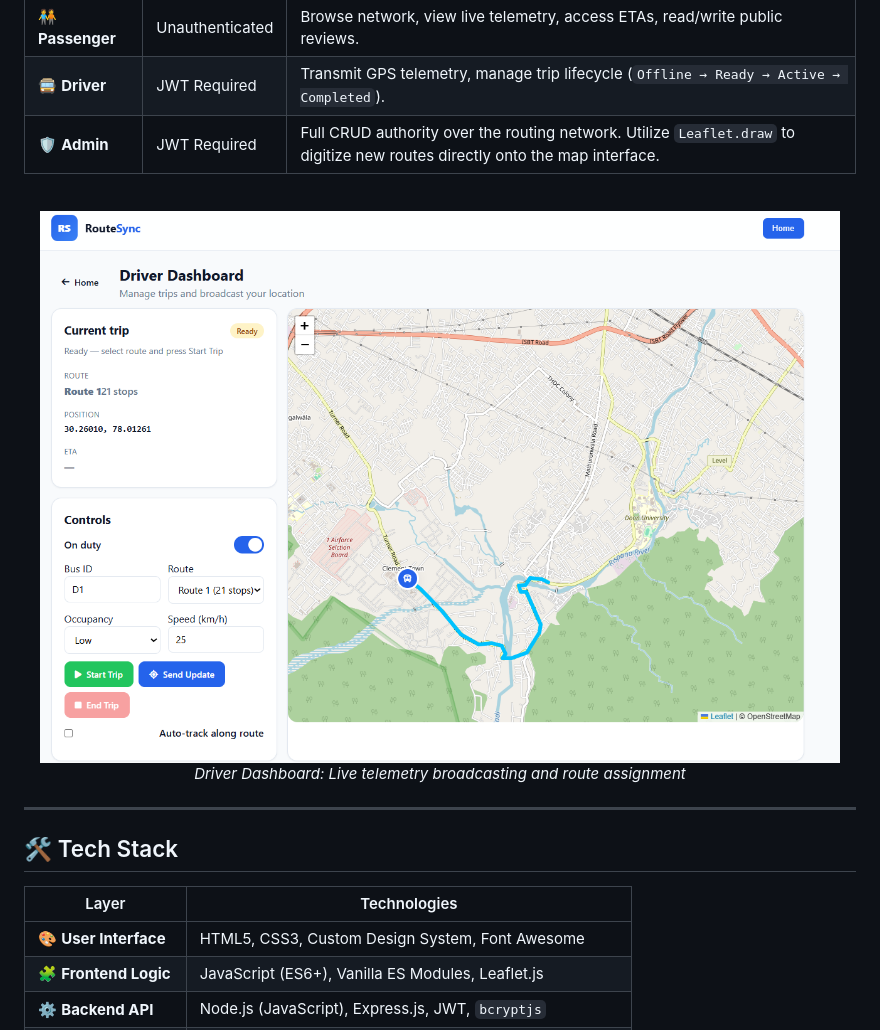
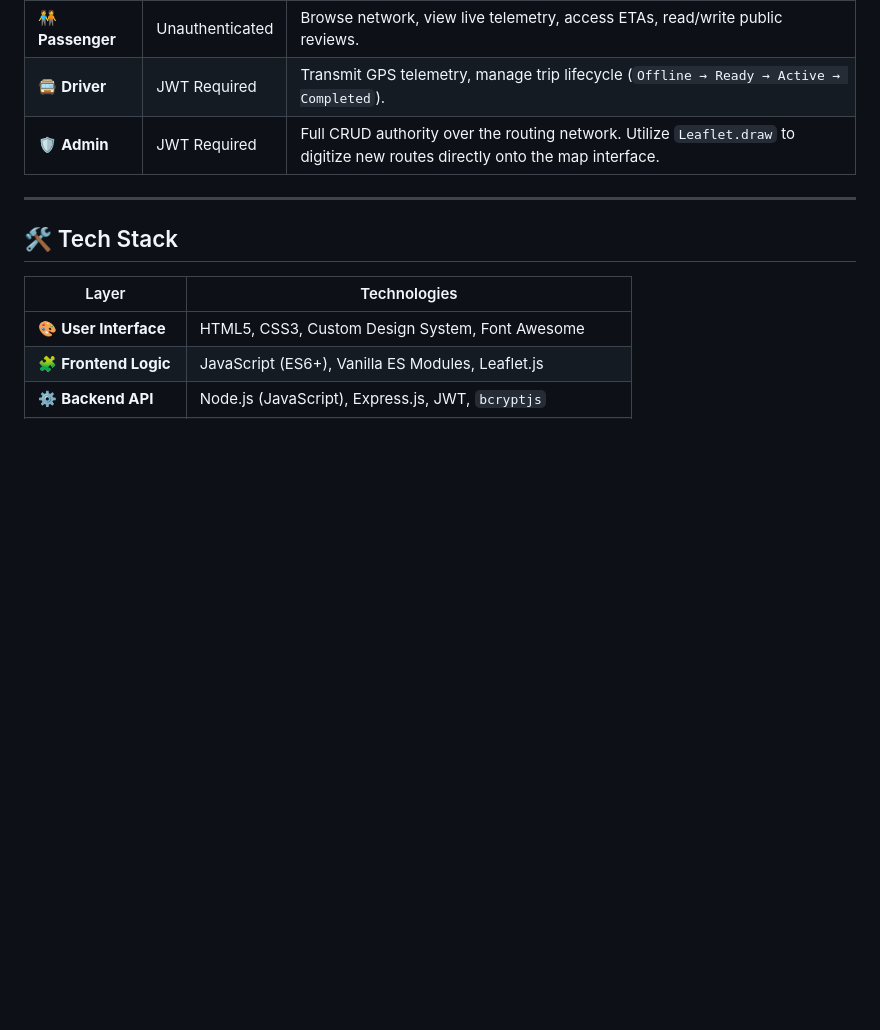
Before and after one commit to Omcodesk/RouteSync, a Markdown page: README.md, the part around one of its changes. GitHub-like rendering; blank space fills up the shorter version.

```diff
--- a/README.md
+++ b/README.md
@@ -130,11 +142,7 @@ The application strictly enforces permission boundaries across three distinct au
 | 🚍 **Driver** | JWT Required | Transmit GPS telemetry, manage trip lifecycle (`Offline → Ready → Active → Completed`). |
 | 🛡️ **Admin** | JWT Required | Full CRUD authority over the routing network. Utilize `Leaflet.draw` to digitize new routes directly onto the map interface. |
 
-<br/>
-<div align="center">
-  <img src="assets/driver.png" alt="RouteSync Driver Dashboard" width="800"/>
-  <p><i>Driver Dashboard: Live telemetry broadcasting and route assignment</i></p>
-</div>
+
 
 ---
 
```
Also changed, not shown: other parts of README.md (+17 -5 lines).
